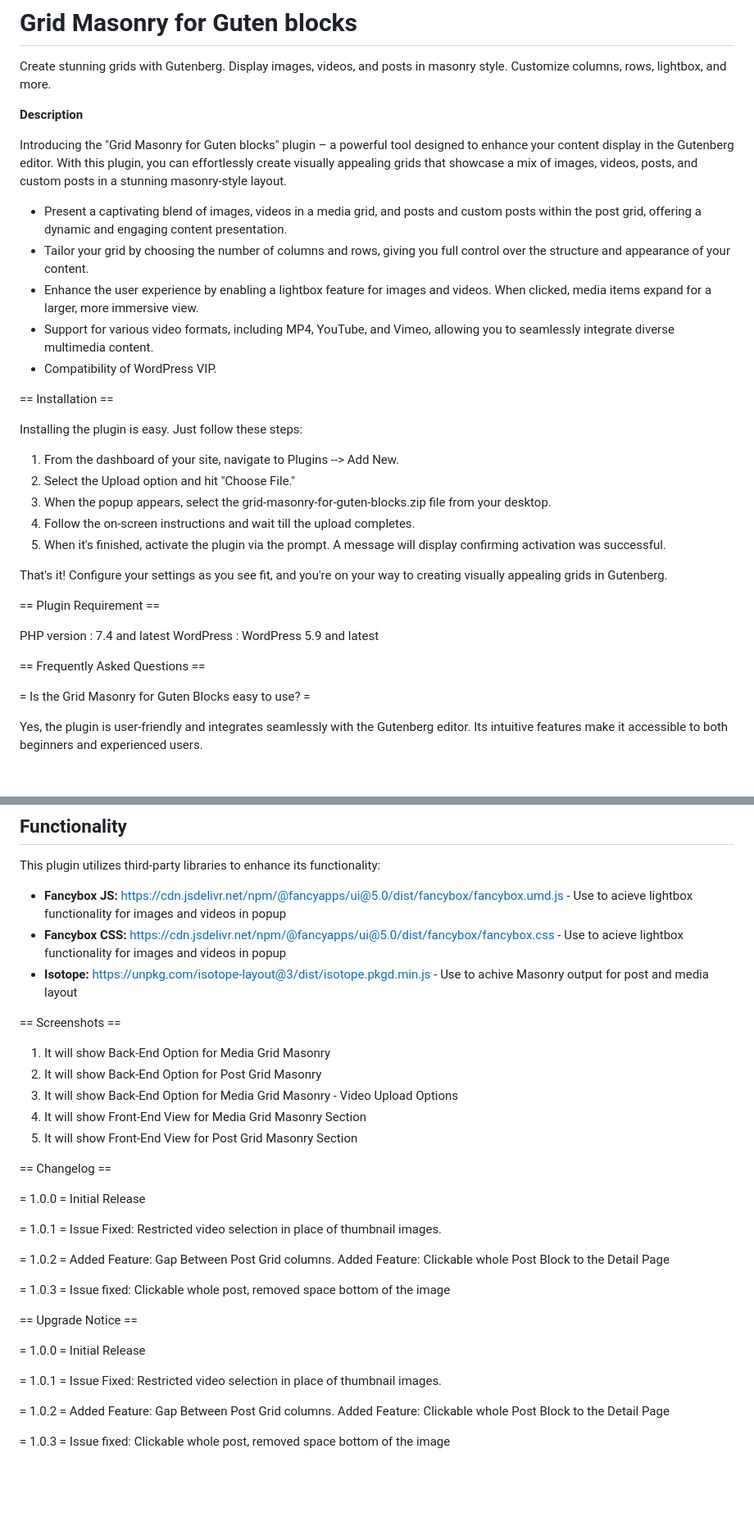
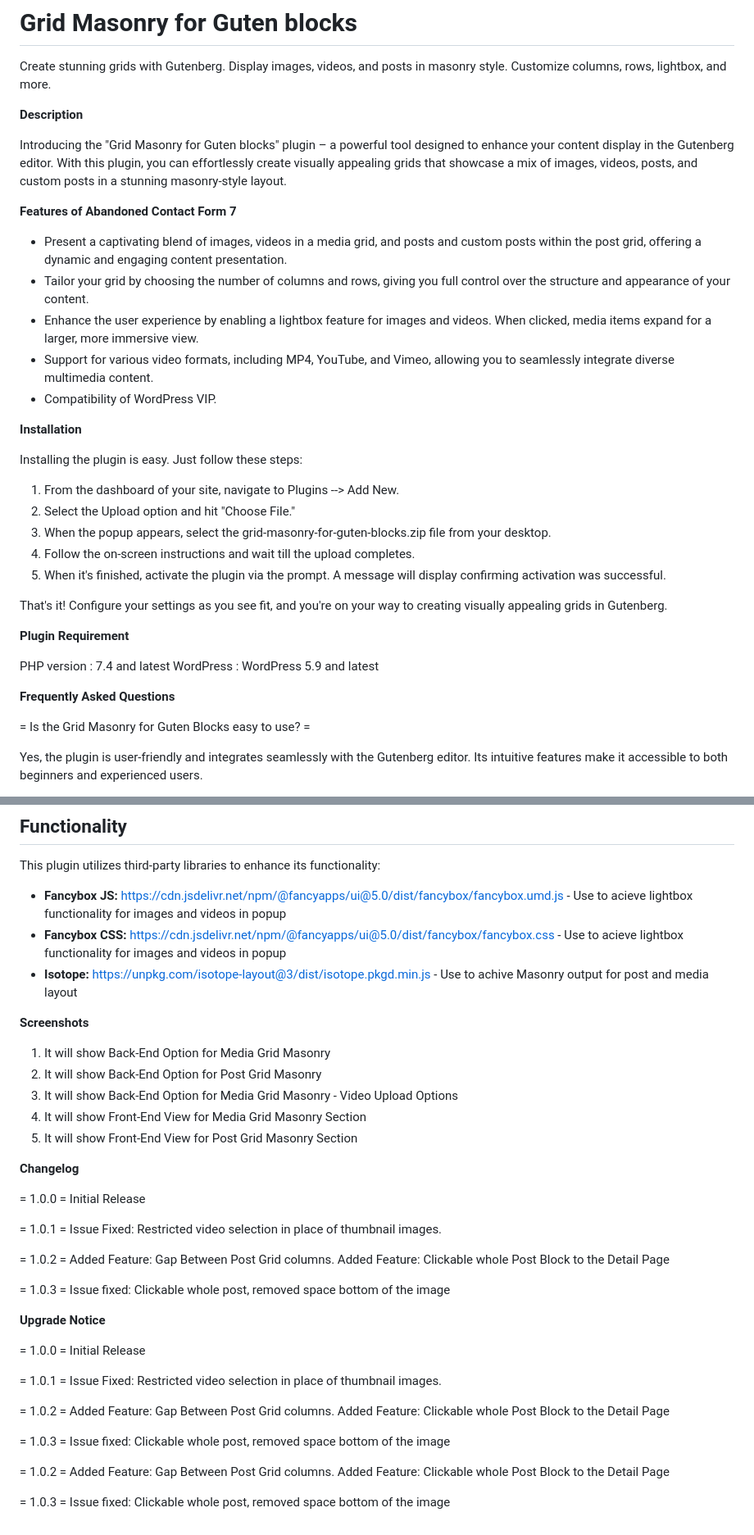
Before and after one commit to zealousweb/GutenGridMasonry, a Markdown page: README.md, 2 parts joined by grey strips. Shown: that part at 82% size. GitHub-like rendering; blank space fills up the shorter version.

```diff
--- a/README.md
+++ b/README.md
@@ -6,13 +6,15 @@ Create stunning grids with Gutenberg. Display images, videos, and posts in mason
 
 Introducing the "Grid Masonry for Guten blocks" plugin – a powerful tool designed to enhance your content display in the Gutenberg editor. With this plugin, you can effortlessly create visually appealing grids that showcase a mix of images, videos, posts, and custom posts in a stunning masonry-style layout.
 
+**Features of Abandoned Contact Form 7**
+
 - Present a captivating blend of images, videos in a media grid, and posts and custom posts within the post grid, offering a dynamic and engaging content presentation.
 - Tailor your grid by choosing the number of columns and rows, giving you full control over the structure and appearance of your content.
 - Enhance the user experience by enabling a lightbox feature for images and videos. When clicked, media items expand for a larger, more immersive view.
 - Support for various video formats, including MP4, YouTube, and Vimeo, allowing you to seamlessly integrate diverse multimedia content.
 - Compatibility of WordPress VIP.
 
-== Installation ==
+**Installation**
 
 Installing the plugin is easy. Just follow these steps:
 
@@ -24,12 +26,12 @@ Installing the plugin is easy. Just follow these steps:
 
 That's it! Configure your settings as you see fit, and you're on your way to creating visually appealing grids in Gutenberg.
 
-== Plugin Requirement ==
+**Plugin Requirement**
 
 PHP version : 7.4 and latest
 WordPress   : WordPress 5.9 and latest
 
-== Frequently Asked Questions ==
+**Frequently Asked Questions**
 
 = Is the Grid Masonry for Guten Blocks easy to use? =
 
@@ -80,7 +82,7 @@ This plugin utilizes third-party libraries to enhance its functionality:
 - **Fancybox CSS:** https://cdn.jsdelivr.net/npm/@fancyapps/ui@5.0/dist/fancybox/fancybox.css - Use to acieve lightbox functionality for images and videos in popup
 - **Isotope:** https://unpkg.com/isotope-layout@3/dist/isotope.pkgd.min.js - Use to achive Masonry output for post and media layout
 
-== Screenshots ==
+**Screenshots**
 
 1. It will show Back-End Option for Media Grid Masonry
 2. It will show Back-End Option for Post Grid Masonry
@@ -88,7 +90,7 @@ This plugin utilizes third-party libraries to enhance its functionality:
 4. It will show Front-End View for Media Grid Masonry Section
 5. It will show Front-End View for Post Grid Masonry Section
 
-== Changelog ==
+**Changelog**
 
 = 1.0.0 =
 Initial Release
@@ -103,7 +105,7 @@ Added Feature: Clickable whole Post Block to the Detail Page
 = 1.0.3 =
 Issue fixed: Clickable whole post, removed space bottom of the image
 
-== Upgrade Notice ==
+**Upgrade Notice**
 
 = 1.0.0 =
 Initial Release
@@ -117,3 +119,10 @@ Added Feature: Clickable whole Post Block to the Detail Page
 
 = 1.0.3 =
 Issue fixed: Clickable whole post, removed space bottom of the image
+
+= 1.0.2 =
+Added Feature: Gap Between Post Grid columns.
+Added Feature: Clickable whole Post Block to the Detail Page
+
+= 1.0.3 =
+Issue fixed: Clickable whole post, removed space bottom of the image
```
Also changed, not shown: other parts of README.md (+2 -2 lines).
